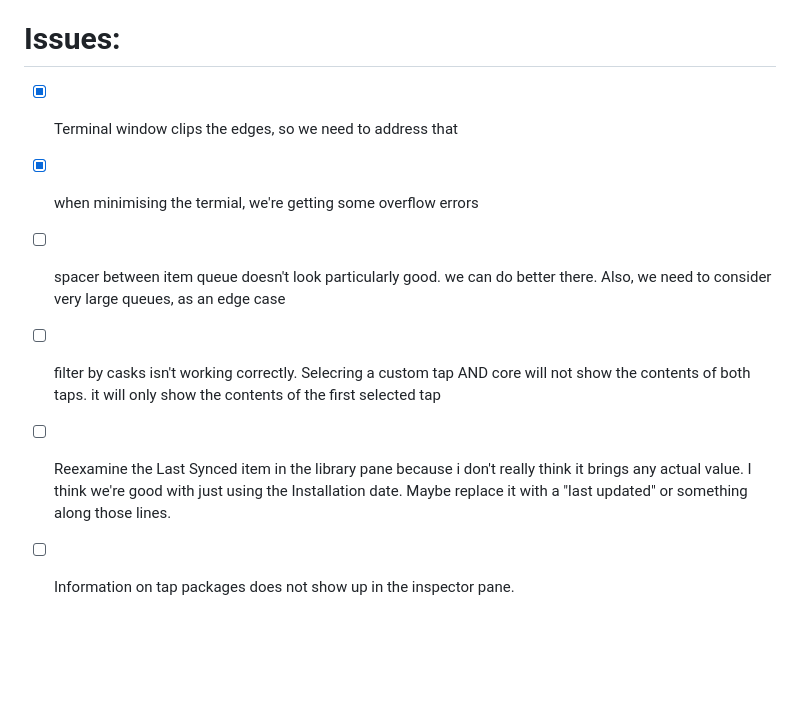
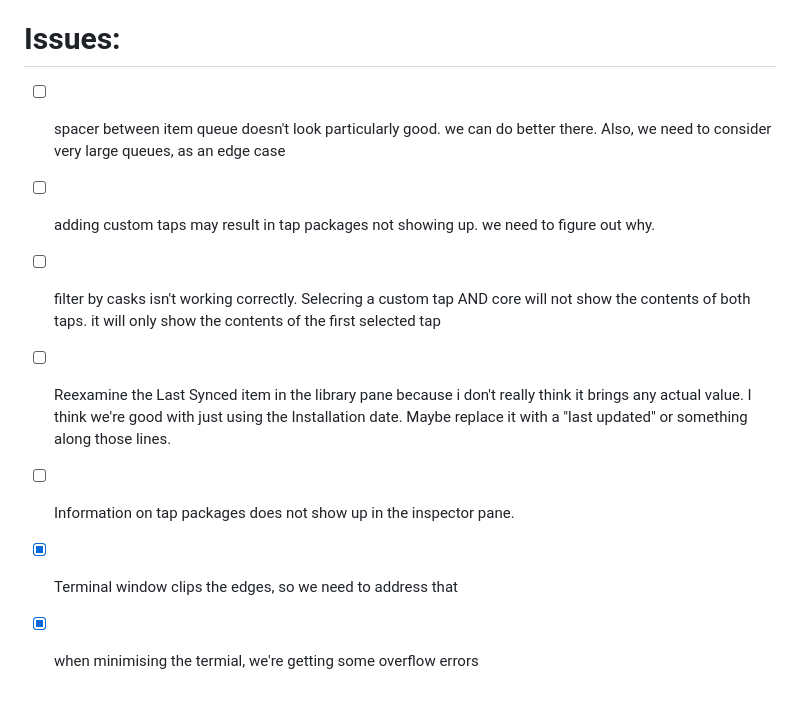
Before and after one commit to Markaleth/bartender, a Markdown page: TODO.md, the part around the change. Drawn GitHub-style; blank space fills up the shorter version.

Commit message:
updated todo

```diff
--- a/TODO.md
+++ b/TODO.md
@@ -47,9 +47,10 @@
 
 # Issues:
 
-- [x] Terminal window clips the edges, so we need to address that
-- [x] when minimising the termial, we're getting some overflow errors
 - [ ] spacer between item queue doesn't look particularly good. we can do better there. Also, we need to consider very large queues, as an edge case
+- [ ] adding custom taps may result in tap packages not showing up. we need to figure out why.
 - [ ] filter by casks isn't working correctly. Selecring a custom tap AND core will not show the contents of both taps. it will only show the contents of the first selected tap
 - [ ] Reexamine the Last Synced item in the library pane because i don't really think it brings any actual value. I think we're good with just using the Installation date. Maybe replace it with a "last updated" or something along those lines.
 - [ ] Information on tap packages does not show up in the inspector pane.
+- [x] Terminal window clips the edges, so we need to address that
+- [x] when minimising the termial, we're getting some overflow errors
```
